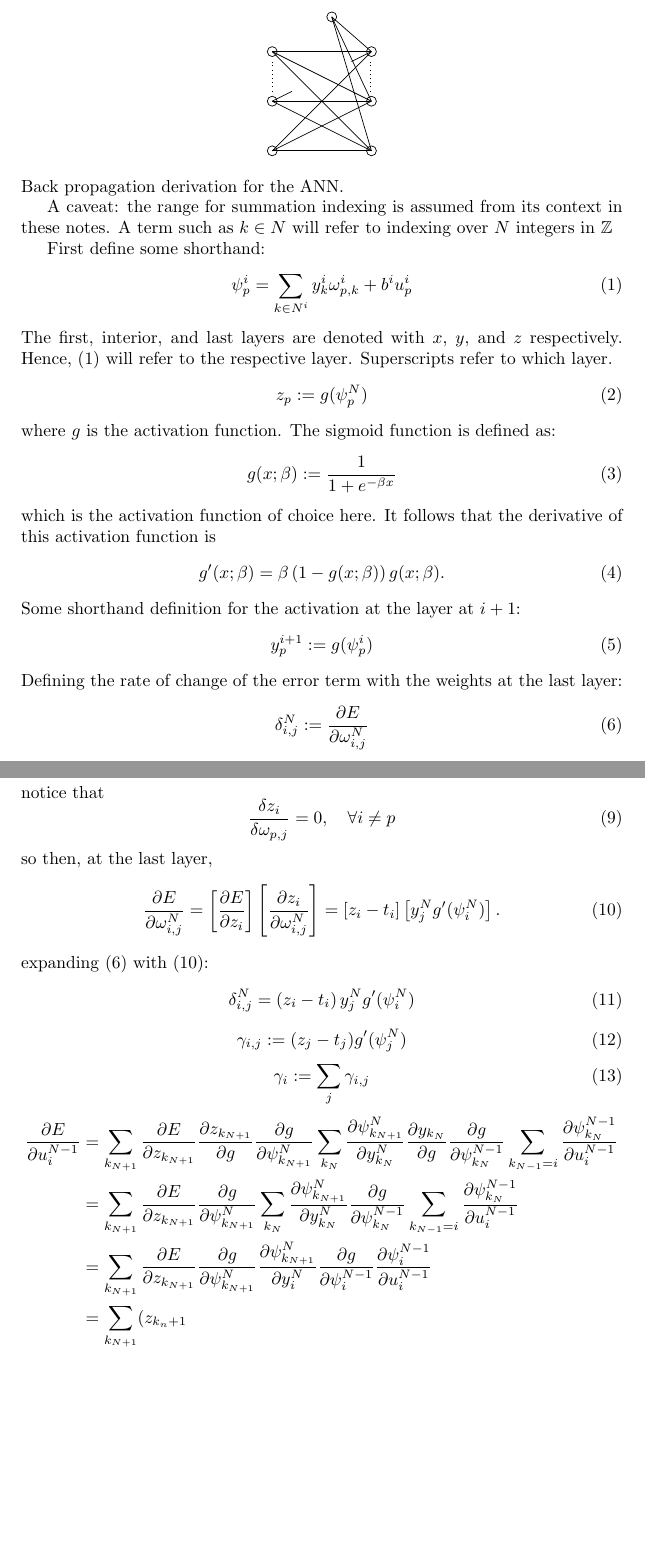
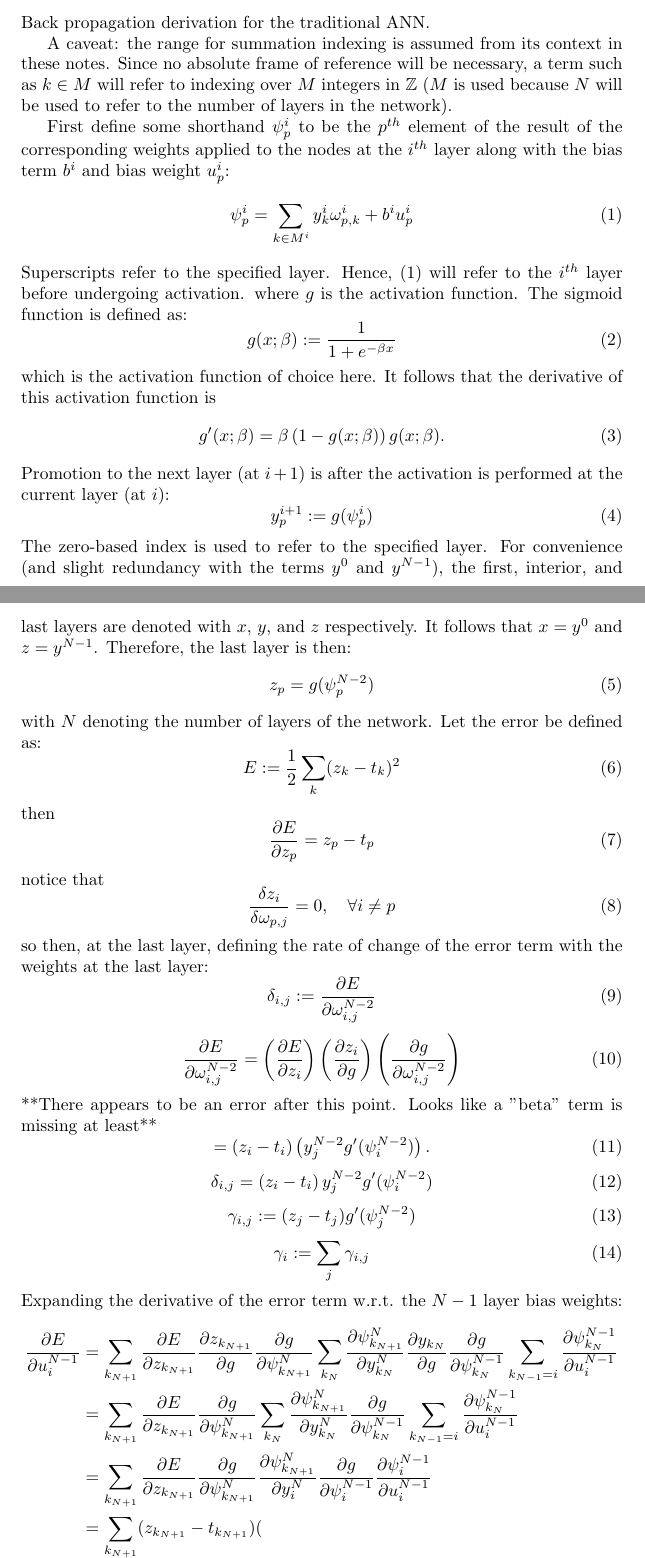
Before and after one commit to asdfvar/gpnc, a LaTeX document (math/ann/documentation/ann.tex): two parts of pages 1 and 2 of 3, joined at a grey line, cut so that both start at the same text, the shorter picture padded with empty space. Compiled offline with pdfLaTeX.

Commit message:
edits to the ANN notes

```diff
--- a/math/ann/documentation/ann.tex
+++ b/math/ann/documentation/ann.tex
@@ -43,21 +43,19 @@
 \end{tikzpicture}
 \end{center}
 %
-Back propagation derivation for the ANN.
+Back propagation derivation for the traditional ANN.
 
 A caveat: the range for summation indexing is assumed from its context in these notes.
-A term such as $k \in N$ will refer to indexing over $N$ integers in $\mathbb{Z}$
+Since no absolute frame of reference will be necessary, a term such as $k \in M$ will refer to indexing over $M$ integers in $\mathbb{Z}$ ($M$ is used because $N$ will be used to refer to the number of layers in the network).
 
-First define some shorthand:
+First define some shorthand $\psi_p^i$ to be the $p^{th}$ element of the result of the corresponding weights applied to the nodes at the $i^{th}$ layer along with the bias term $b^i$ and bias weight $u_p^i$:
+%
 \begin{equation} \label{eq:psi}
-\psi^i_p = \sum_{k \in N^i} y_k^i \omega_{p,k}^i + b^iu_p^i
+\psi_p^i = \sum_{k \in M^i} y_k^i \omega_{p,k}^i + b^iu_p^i
 \end{equation}
 %
-The first, interior, and last layers are denoted with $x$, $y$, and $z$ respectively. Hence, \eqref{eq:psi} will refer to the respective layer. Superscripts refer to which layer.
-%
-\begin{equation} \label{eq:z}
-z_p := g(\psi_p^N)
-\end{equation}
+Superscripts refer to the specified layer.
+Hence, \eqref{eq:psi} will refer to the $i^{th}$ layer before undergoing activation.
 %
 where $g$ is the activation function. The sigmoid function is defined as:
 %
@@ -72,17 +70,22 @@ It follows that the derivative of this activation function is
 g'(x;\beta) = \beta \left( 1 - g(x;\beta) \right) g(x; \beta).
 \end{equation}
 %
-Some shorthand definition for the activation at the layer at $i+1$:
+Promotion to the next layer (at $i+1$) is after the activation is performed at the current layer (at $i$):
 %
 \begin{equation} \label{eq:z}
 y_p^{i+1} := g(\psi_p^i)
 \end{equation}
 %
-Defining the rate of change of the error term with the weights at the last layer:
+The zero-based index is used to refer to the specified layer.
+For convenience (and slight redundancy with the terms $y^0$ and $y^{N-1}$), the first, interior, and last layers are denoted with $x$, $y$, and $z$ respectively.
+It follows that $x = y^0$ and $z = y^{N-1}$.
+Therefore, the last layer is then:
 %
-\begin{equation} \label{eq:delta}
-\delta_{i,j}^N := \frac{\partial E}{\partial \omega_{i,j}^N}
+\begin{equation} \label{eq:z}
+z_p = g(\psi_p^{N-2})
 \end{equation}
+%
+with $N$ denoting the number of layers of the network.
 %
 Let the error be defined as:
 %
@@ -102,28 +105,38 @@ notice that
 \frac{\delta z_i}{\delta \omega_{p,j}} = 0, \ \ \ \forall i \neq p
 \end{equation}
 %
-so then, at the last layer,
+so then, at the last layer, defining the rate of change of the error term with the weights at the last layer:
+%
+\begin{equation} \label{eq:delta}
+\delta_{i,j} := \frac{\partial E}{\partial \omega_{i,j}^{N-2}}
+\end{equation}
 %
 \begin{equation} \label{eq:last_layer_derror}
-\frac{\partial E}{\partial \omega_{i,j}^N} =
-\left[ \frac{\partial E}{\partial z_i} \right] \left[ \frac{\partial z_i}{\partial \omega_{i, j}^N} \right] =
-\left[ z_i - t_i \right] \left[ y_j^N g' (\psi_i^N) \right].
+\frac{\partial E}{\partial \omega_{i,j}^{N-2}} =
+\left( \frac{\partial E}{\partial z_i} \right) \left( \frac{\partial z_i}{\partial g} \right) \left ( \frac{\partial g}{\partial \omega_{i, j}^{N-2}} \right )
 \end{equation}
 %
-expanding \eqref{eq:delta} with \eqref{eq:last_layer_derror}:
+**There appears to be an error after this point. Looks like a "beta" term is missing at least**
+%
+\begin{equation} \label{eq:last_layer_derror3}
+=
+\left( z_i - t_i \right) \left( y_j^{N-2} g' (\psi_i^{N-2}) \right).
+\end{equation}
 %
 \begin{equation} \label{eq:delta_full}
-\delta_{i,j}^N =
-\left ( z_i - t_i \right ) y_j^N g' (\psi_i^N)
+\delta_{i,j} =
+\left ( z_i - t_i \right ) y_j^{N-2} g' (\psi_i^{N-2})
 \end{equation}
 %
 \begin{equation} \label{eq:gamma}
-\gamma_{i,j} := (z_j - t_j) g'(\psi_j^N)
+\gamma_{i,j} := (z_j - t_j) g'(\psi_j^{N-2})
 \end{equation}
 %
 \begin{equation} \label{eq:gamma_array}
 \gamma_i := \sum_j \gamma_{i,j}
 \end{equation}
+%
+Expanding the derivative of the error term w.r.t. the $N-1$ layer bias weights:
 %
 \begin{equation} \label{eq:derive_du_nm1}
 \begin{aligned}
@@ -131,7 +144,7 @@ expanding \eqref{eq:delta} with \eqref{eq:last_layer_derror}:
 \sum_{k_{N+1}} \frac{\partial E}{\partial z_{k_{N+1}}} \frac{\partial z_{k_{N+1}}}{\partial g} \frac{\partial g}{\partial \psi_{k_{N+1}}^N} \sum_{k_N} \frac{\partial \psi_{k_{N+1}}^N}{\partial y_{k_N}^N} \frac{\partial y_{k_{N}}}{\partial g} \frac{\partial g}{\partial \psi_{k_N}^{N-1}} \sum_{k_{N-1}=i} \frac{\partial \psi_{k_N}^{N-1}}{\partial u_i^{N-1}} \\
 & = \sum_{k_{N+1}} \frac{\partial E}{\partial z_{k_{N+1}}} \frac{\partial g}{\partial \psi_{k_{N+1}}^N} \sum_{k_N} \frac{\partial \psi_{k_{N+1}}^N}{\partial y_{k_N}^N} \frac{\partial g}{\partial \psi_{k_N}^{N-1}} \sum_{k_{N-1}=i} \frac{\partial \psi_{k_N}^{N-1}}{\partial u_i^{N-1}} \\
 & = \sum_{k_{N+1}} \frac{\partial E}{\partial z_{k_{N+1}}} \frac{\partial g}{\partial \psi_{k_{N+1}}^N} \frac{\partial \psi_{k_{N+1}}^N}{\partial y_i^N} \frac{\partial g}{\partial \psi_i^{N-1}} \frac{\partial \psi_i^{N-1}}{\partial u_i^{N-1}} \\
-& = \sum_{k_{N+1}} (z_{k_n+1}
+& = \sum_{k_{N+1}} (z_{k_{N+1}} - t_{k_{N+1}}) (
 \end{aligned}
 \end{equation}
 %
```
